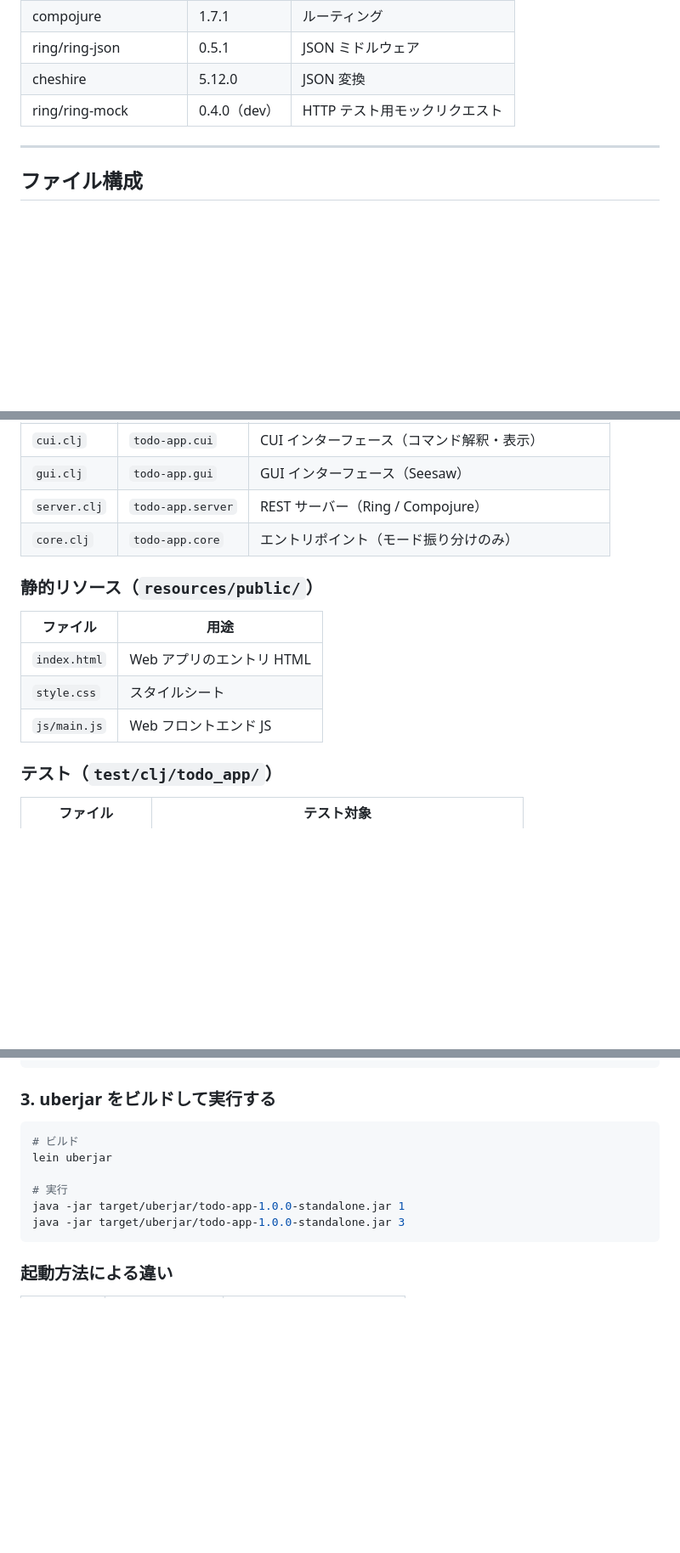
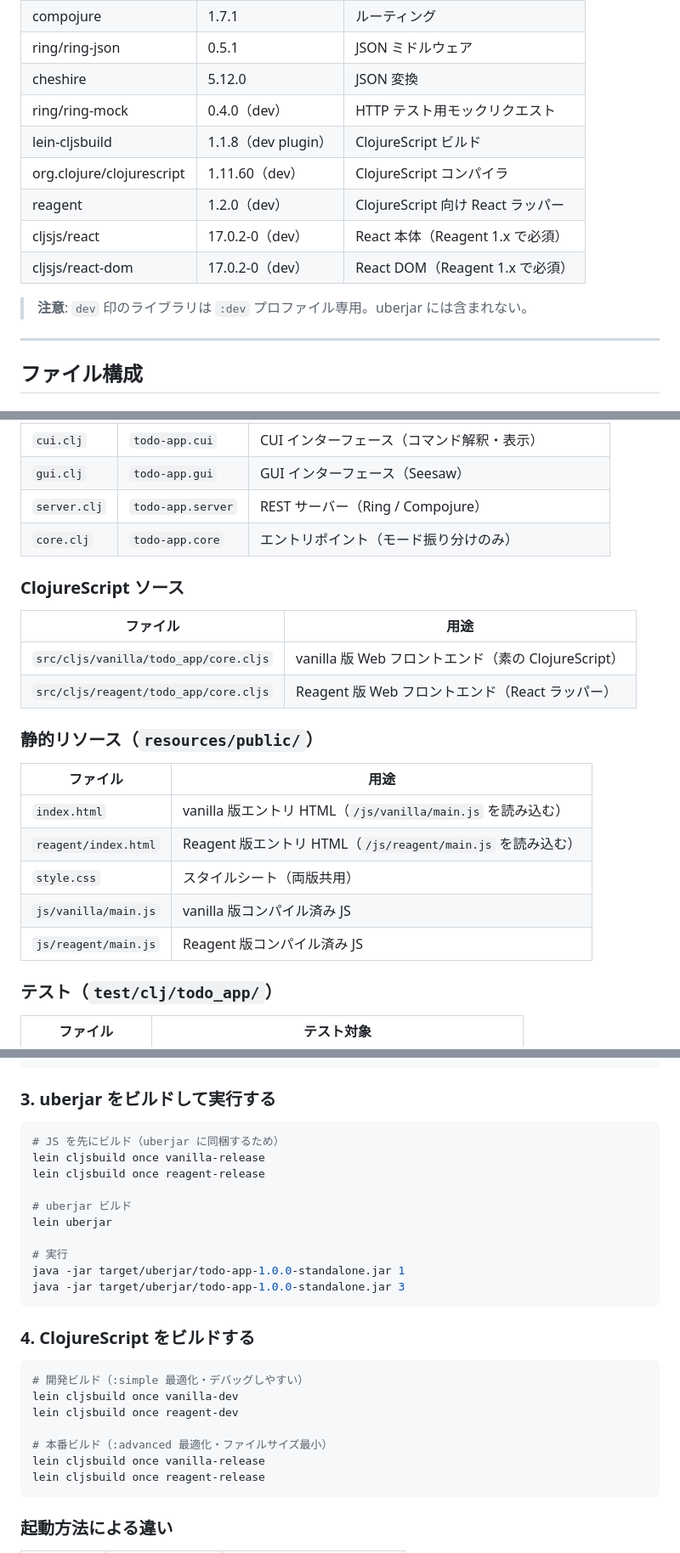
Before and after one commit to gt-326/clj, a Markdown page: Claude Code による AI 駆動開発入門/todo-app/OVERVIEW.md, 3 parts joined by grey strips. Shown at 85% size. Drawn GitHub-style; blank space fills up the shorter version.

Commit message:
OVERVIEW の更新。

````diff
--- a/Claude Code による AI 駆動開発入門/todo-app/OVERVIEW.md
+++ b/Claude Code による AI 駆動開発入門/todo-app/OVERVIEW.md
@@ -27,6 +27,13 @@ Clojure 製のスタンドアロン TODO アプリ。起動時の引数でモー
 | ring/ring-json | 0.5.1 | JSON ミドルウェア |
 | cheshire | 5.12.0 | JSON 変換 |
 | ring/ring-mock | 0.4.0（dev） | HTTP テスト用モックリクエスト |
+| lein-cljsbuild | 1.1.8（dev plugin） | ClojureScript ビルド |
+| org.clojure/clojurescript | 1.11.60（dev） | ClojureScript コンパイラ |
+| reagent | 1.2.0（dev） | ClojureScript 向け React ラッパー |
+| cljsjs/react | 17.0.2-0（dev） | React 本体（Reagent 1.x で必須） |
+| cljsjs/react-dom | 17.0.2-0（dev） | React DOM（Reagent 1.x で必須） |
+
+> **注意**: `dev` 印のライブラリは `:dev` プロファイル専用。uberjar には含まれない。
 
 ---
 
@@ -45,13 +52,22 @@ Clojure 製のスタンドアロン TODO アプリ。起動時の引数でモー
 | `server.clj` | `todo-app.server` | REST サーバー（Ring / Compojure） |
 | `core.clj` | `todo-app.core` | エントリポイント（モード振り分けのみ） |
 
+### ClojureScript ソース
+
+| ファイル | 用途 |
+|----------|------|
+| `src/cljs/vanilla/todo_app/core.cljs` | vanilla 版 Web フロントエンド（素の ClojureScript） |
+| `src/cljs/reagent/todo_app/core.cljs` | Reagent 版 Web フロントエンド（React ラッパー） |
+
 ### 静的リソース（`resources/public/`）
 
 | ファイル | 用途 |
 |----------|------|
-| `index.html` | Web アプリのエントリ HTML |
-| `style.css` | スタイルシート |
-| `js/main.js` | Web フロントエンド JS |
+| `index.html` | vanilla 版エントリ HTML（`/js/vanilla/main.js` を読み込む） |
+| `reagent/index.html` | Reagent 版エントリ HTML（`/js/reagent/main.js` を読み込む） |
+| `style.css` | スタイルシート（両版共用） |
+| `js/vanilla/main.js` | vanilla 版コンパイル済み JS |
+| `js/reagent/main.js` | Reagent 版コンパイル済み JS |
 
 ### テスト（`test/clj/todo_app/`）
 
@@ -100,12 +116,28 @@ lein run 0 delete 2
 ### 3. uberjar をビルドして実行する
 
 ```bash
-# ビルド
+# JS を先にビルド（uberjar に同梱するため）
+lein cljsbuild once vanilla-release
+lein cljsbuild once reagent-release
+
+# uberjar ビルド
 lein uberjar
 
 # 実行
 java -jar target/uberjar/todo-app-1.0.0-standalone.jar 1
 java -jar target/uberjar/todo-app-1.0.0-standalone.jar 3
+```
+
+### 4. ClojureScript をビルドする
+
+```bash
+# 開発ビルド（:simple 最適化・デバッグしやすい）
+lein cljsbuild once vanilla-dev
+lein cljsbuild once reagent-dev
+
+# 本番ビルド（:advanced 最適化・ファイルサイズ最小）
+lein cljsbuild once vanilla-release
+lein cljsbuild once reagent-release
 ```
 
 ### 起動方法による違い
````
Also changed, not shown: other parts of Claude Code による AI 駆動開発入門/todo-app/OVERVIEW.md (+5 -1 lines).
